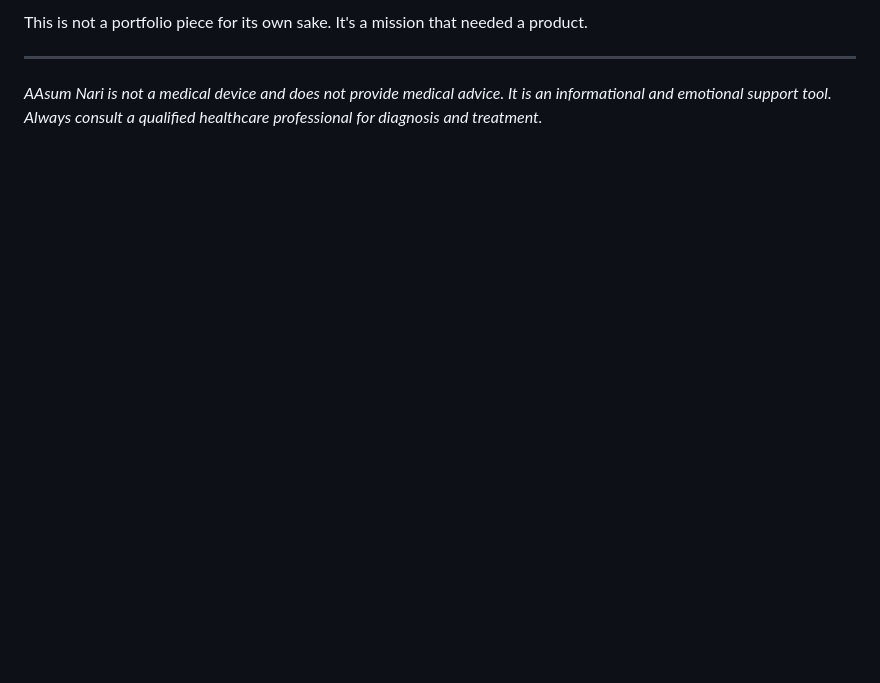
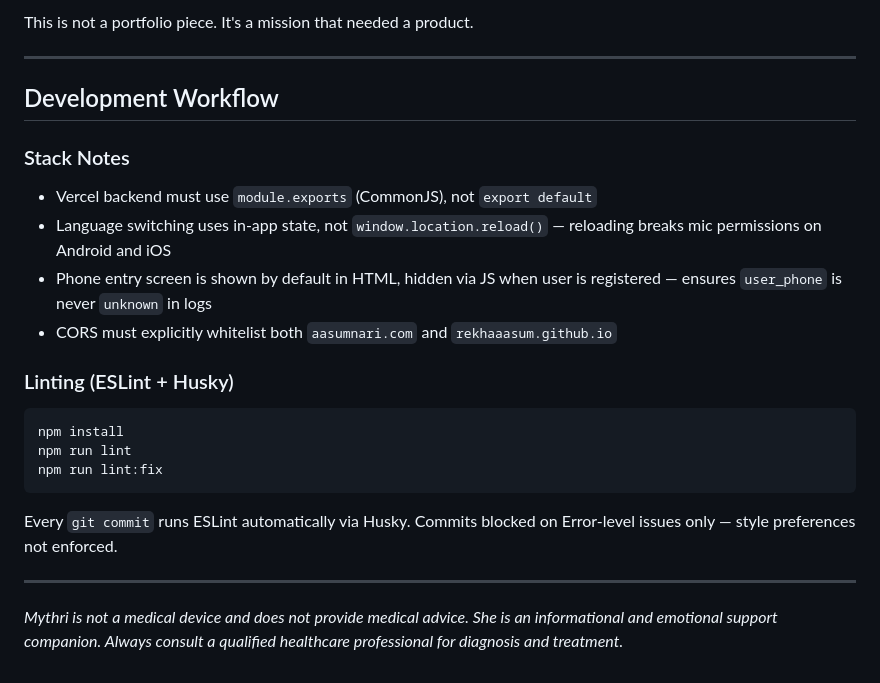
Before and after one commit to rekhaaasum/aasum-nari-health-companion, a Markdown page: README.md, the part around one of its changes. Rendered like a GitHub page; blank space fills up the shorter version.

````diff
--- a/README.md
+++ b/README.md
@@ -104,6 +151,27 @@ Built by **Rekha** — a South Asian woman, community health advocate, and emerg
 
-This is not a portfolio piece for its own sake. It's a mission that needed a product.
+This is not a portfolio piece. It's a mission that needed a product.
 
 ---
 
-*AAsum Nari is not a medical device and does not provide medical advice. It is an informational and emotional support tool. Always consult a qualified healthcare professional for diagnosis and treatment.*
+## Development Workflow
+
+### Stack Notes
+
+- Vercel backend must use `module.exports` (CommonJS), not `export default`
+- Language switching uses in-app state, not `window.location.reload()` — reloading breaks mic permissions on Android and iOS
+- Phone entry screen is shown by default in HTML, hidden via JS when user is registered — ensures `user_phone` is never `unknown` in logs
+- CORS must explicitly whitelist both `aasumnari.com` and `rekhaaasum.github.io`
+
+### Linting (ESLint + Husky)
+
+```bash
+npm install
+npm run lint
+npm run lint:fix
+```
+
+Every `git commit` runs ESLint automatically via Husky. Commits blocked on Error-level issues only — style preferences not enforced.
+
+---
+
+*Mythri is not a medical device and does not provide medical advice. She is an informational and emotional support companion. Always consult a qualified healthcare professional for diagnosis and treatment.*
````
Also changed, not shown: other parts of README.md (+102 -55 lines).
